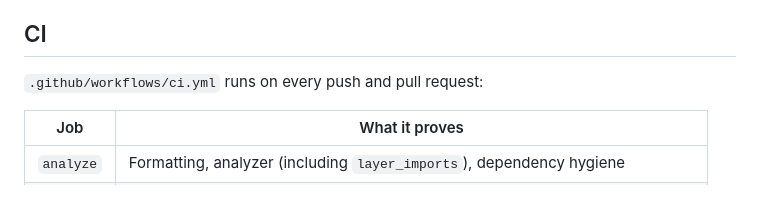
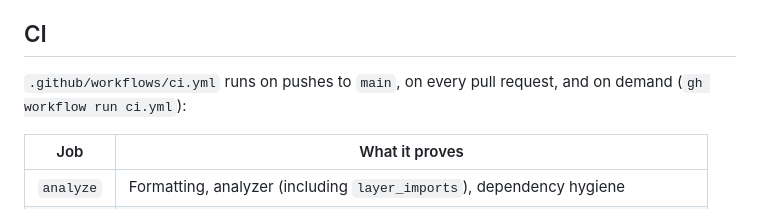
Before and after one commit to UTTAM-VAGHASIA/appstein, a Markdown page: docs/guide/README.md, the part around the change. Drawn GitHub-style.

Commit message:
docs(guide): say exactly when CI runs
The workflow triggers on pushes to main, on pull requests and on demand,
not on every push.

Co-Authored-By: Claude Opus 5.5 <noreply@anthropic.com>
Claude-Session: https://claude.ai/code/session_01G16ScNBdLf8NHDkSgGiVrW

```diff
--- a/docs/guide/README.md
+++ b/docs/guide/README.md
@@ -62,7 +62,7 @@ Before you commit, run `fvm dart format .` and `fvm dart analyze --fatal-infos`
 
 ## CI
 
-`.github/workflows/ci.yml` runs on every push and pull request:
+`.github/workflows/ci.yml` runs on pushes to `main`, on every pull request, and on demand (`gh workflow run ci.yml`):
 
 | Job | What it proves |
 |---|---|
```
